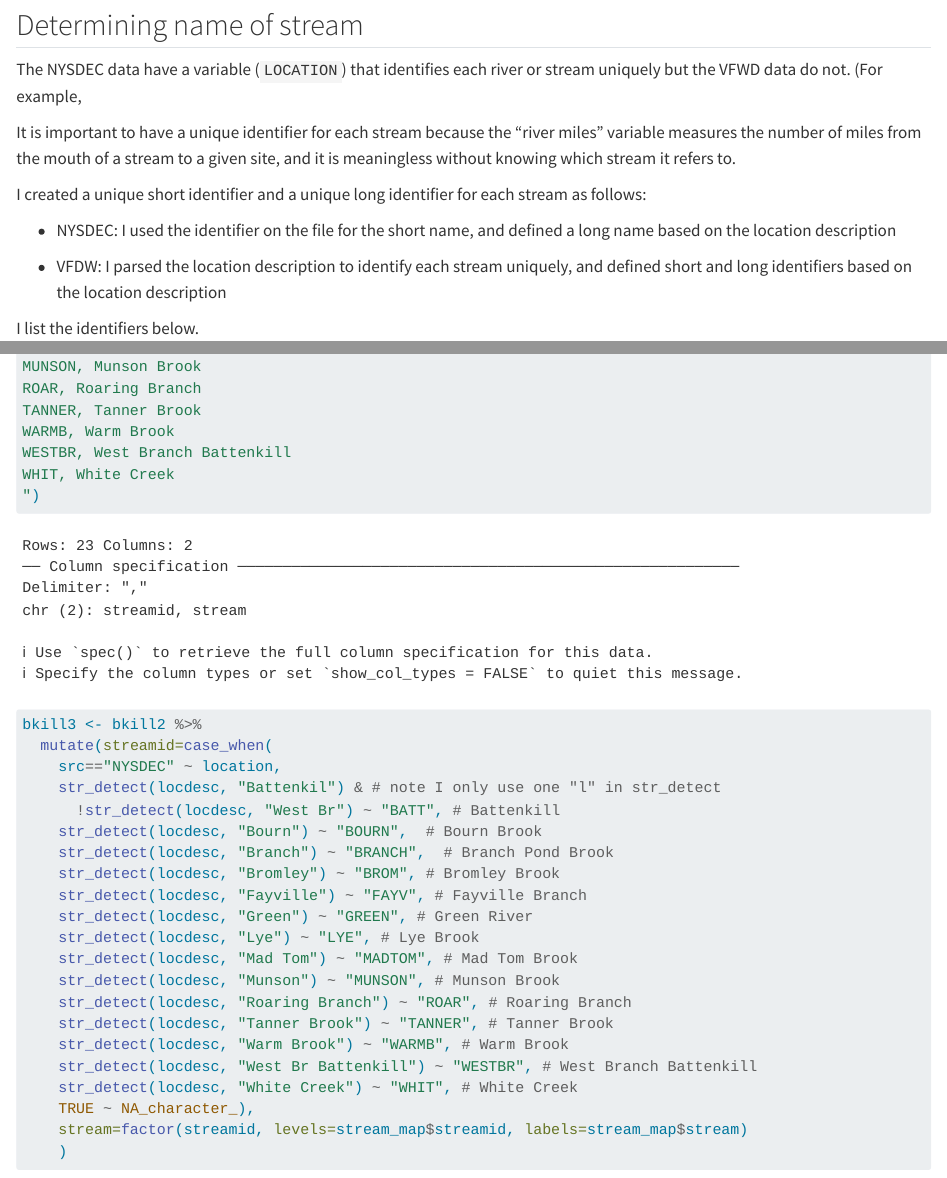
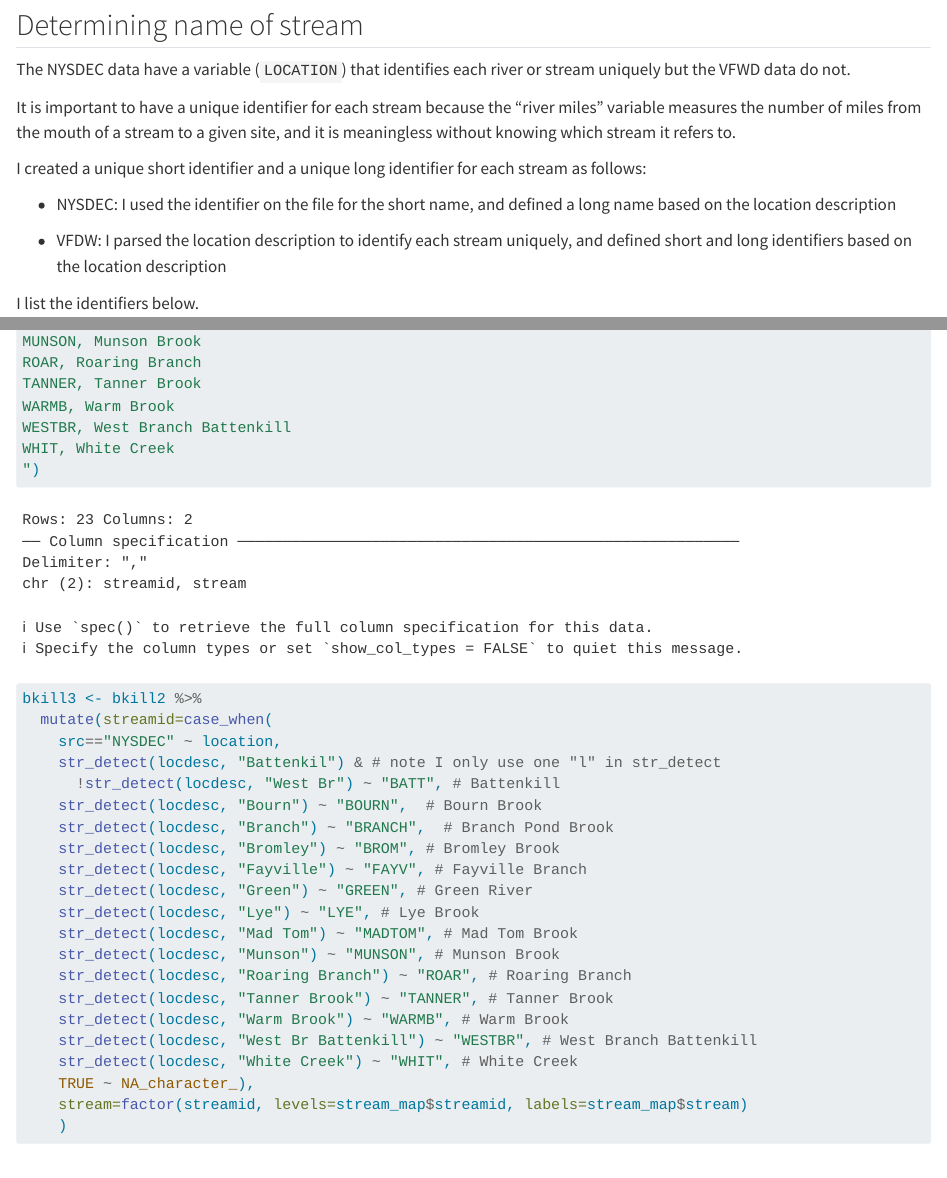
Before and after one commit to donboyd5/battenkill, a Quarto document (battbook/clean.qmd): the page in a window 1100 px wide, from 2710 px down, and a second part further down, joined at a grey line. Rendered offline with R 4.5, knitr and Pandoc in place of Quarto, with nearby package versions; some code elsewhere in the file could not run offline; long lines of code are wrapped.

Commit message:
minor adjust

```diff
--- a/battbook/_quarto.yml
+++ b/battbook/_quarto.yml
@@ -1,6 +1,6 @@
 project:
   type: book
-  output-dir: docs
+  output-dir: ../docs
 
 book:
   title: "Battenkill Aquatic Insects"
--- a/battbook/clean.qmd
+++ b/battbook/clean.qmd
@@ -48,7 +48,7 @@ bkill2 %>%
 
 ## Determining name of stream
 
-The NYSDEC data have a variable (`LOCATION`) that identifies each river or stream uniquely but the VFWD data do not. (For example,
+The NYSDEC data have a variable (`LOCATION`) that identifies each river or stream uniquely but the VFWD data do not.
 
 It is important to have a unique identifier for each stream because the "river miles" variable measures the number of miles from the mouth of a stream to a given site, and it is meaningless without knowing which stream it refers to.
 
```
Also changed, not shown: docs/search.json, 2 other files.
